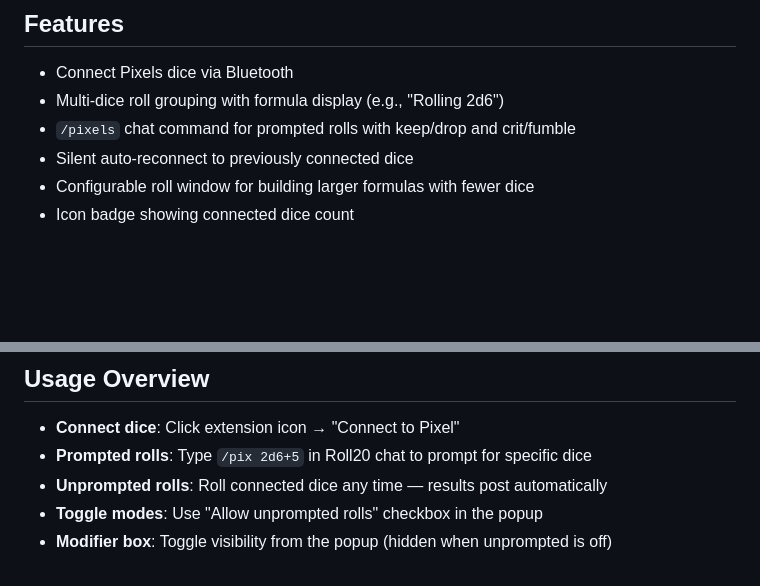
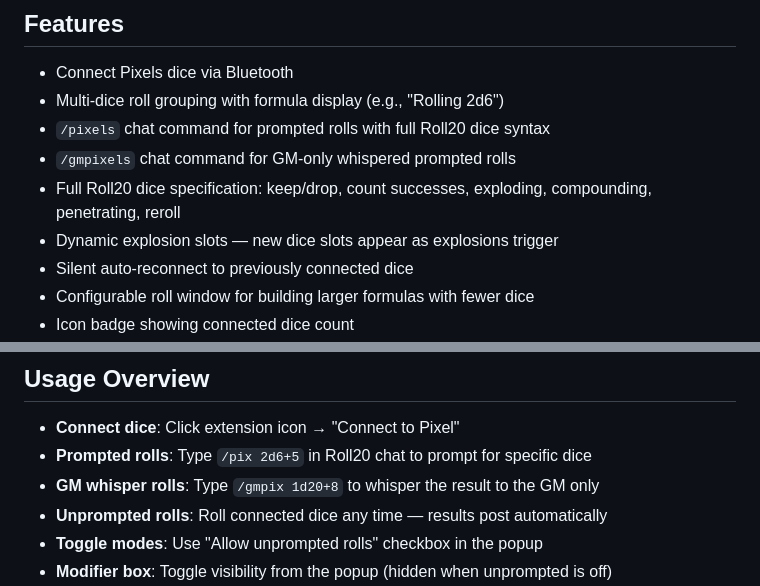
Before and after one commit to jbmowgli/pixels-roll20-extension, a Markdown page: README.md, 2 parts joined by grey strips. Drawn GitHub-style; blank space fills up the shorter version.

```diff
--- a/README.md
+++ b/README.md
@@ -19,7 +19,10 @@ This project was originally inspired by the [Pixels on Roll20](https://github.co
 
 - Connect Pixels dice via Bluetooth
 - Multi-dice roll grouping with formula display (e.g., "Rolling 2d6")
-- `/pixels` chat command for prompted rolls with keep/drop and crit/fumble
+- `/pixels` chat command for prompted rolls with full Roll20 dice syntax
+- `/gmpixels` chat command for GM-only whispered prompted rolls
+- Full Roll20 dice specification: keep/drop, count successes, exploding, compounding, penetrating, reroll
+- Dynamic explosion slots — new dice slots appear as explosions trigger
 - Silent auto-reconnect to previously connected dice
 - Configurable roll window for building larger formulas with fewer dice
 - Icon badge showing connected dice count
@@ -60,6 +63,7 @@ npm run build:prod  # Creates dist/ folder for Chrome
 
 - **Connect dice**: Click extension icon → "Connect to Pixel"
 - **Prompted rolls**: Type `/pix 2d6+5` in Roll20 chat to prompt for specific dice
+- **GM whisper rolls**: Type `/gmpix 1d20+8` to whisper the result to the GM only
 - **Unprompted rolls**: Roll connected dice any time — results post automatically
 - **Toggle modes**: Use "Allow unprompted rolls" checkbox in the popup
 - **Modifier box**: Toggle visibility from the popup (hidden when unprompted is off)
```
Also changed, not shown: docs/USER_GUIDE.md (+54 -13 lines).
